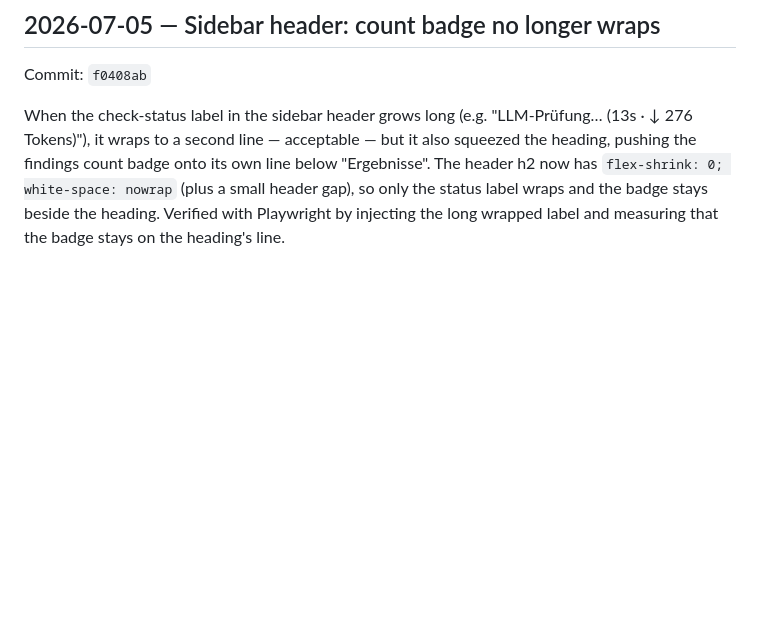
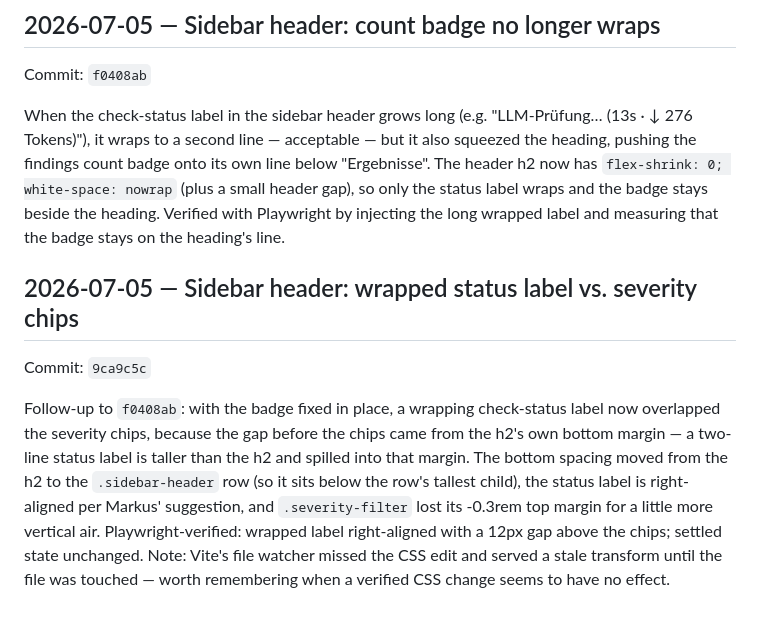
Before and after one commit to saigyo/fabulous-writing, a Markdown page: docs/LOGBOOK.md, the part around the change. Drawn GitHub-style; blank space fills up the shorter version.

Commit message:
docs: logbook entry for status-label overlap fix
Co-Authored-By: Claude Fable 5 <noreply@anthropic.com>

```diff
--- a/docs/LOGBOOK.md
+++ b/docs/LOGBOOK.md
@@ -438,3 +438,19 @@ has `flex-shrink: 0; white-space: nowrap` (plus a small header gap),
 so only the status label wraps and the badge stays beside the heading.
 Verified with Playwright by injecting the long wrapped label and
 measuring that the badge stays on the heading's line.
+
+## 2026-07-05 — Sidebar header: wrapped status label vs. severity chips
+Commit: `9ca9c5c`
+
+Follow-up to `f0408ab`: with the badge fixed in place, a wrapping
+check-status label now overlapped the severity chips, because the gap
+before the chips came from the h2's own bottom margin — a two-line
+status label is taller than the h2 and spilled into that margin. The
+bottom spacing moved from the h2 to the `.sidebar-header` row (so it
+sits below the row's tallest child), the status label is right-aligned
+per Markus' suggestion, and `.severity-filter` lost its -0.3rem top
+margin for a little more vertical air. Playwright-verified: wrapped
+label right-aligned with a 12px gap above the chips; settled state
+unchanged. Note: Vite's file watcher missed the CSS edit and served a
+stale transform until the file was touched — worth remembering when a
+verified CSS change seems to have no effect.
```
